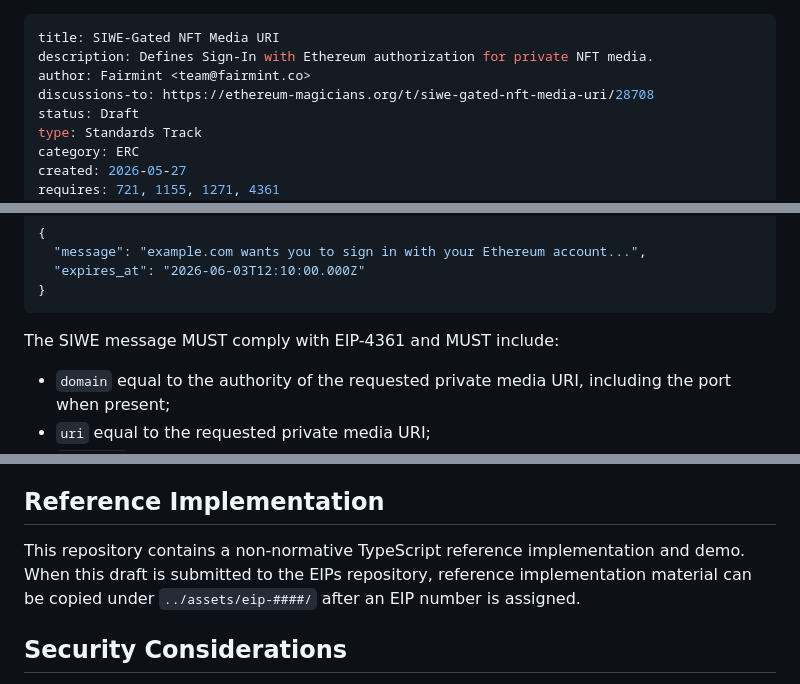
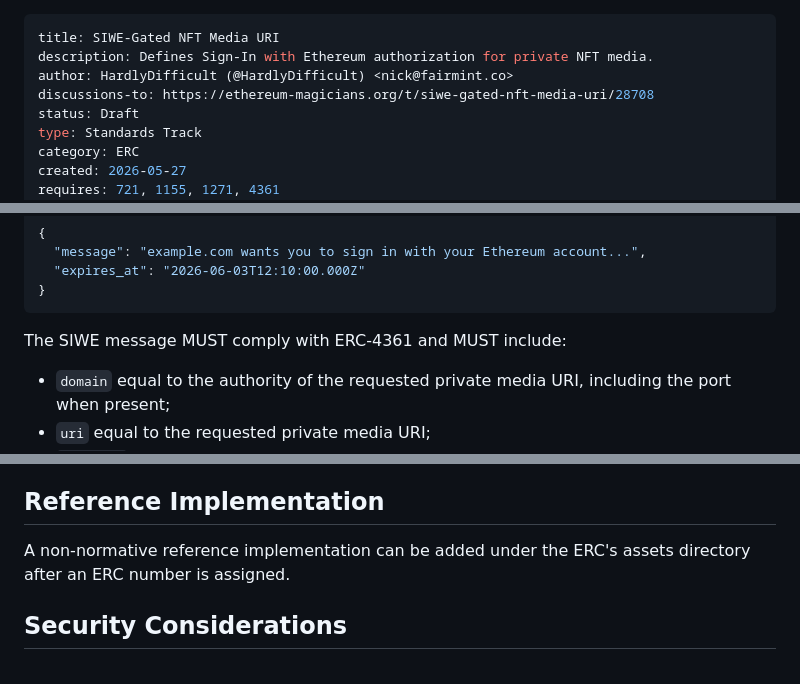
Before and after one commit to Fairmint/eip-private-nft-media, a Markdown page: docs/eip-private-nft-media.md, 3 parts joined by grey strips. GitHub-like rendering.

Commit message:
Prepare ERC draft for submission

````diff
--- a/docs/eip-private-nft-media.md
+++ b/docs/eip-private-nft-media.md
@@ -1,7 +1,7 @@
 ---
 title: SIWE-Gated NFT Media URI
 description: Defines Sign-In with Ethereum authorization for private NFT media.
-author: Fairmint <team@fairmint.co>
+author: HardlyDifficult (@HardlyDifficult) <nick@fairmint.co>
 discussions-to: https://ethereum-magicians.org/t/siwe-gated-nft-media-uri/28708
 status: Draft
 type: Standards Track
@@ -103,7 +102,7 @@ complete SIWE message to sign, and MAY return `expires_at` matching the SIWE `ex
 }
 ```
 
-The SIWE message MUST comply with EIP-4361 and MUST include:
+The SIWE message MUST comply with ERC-4361 and MUST include:
 
 - `domain` equal to the authority of the requested private media URI, including the port when
   present;
@@ -240,9 +239,8 @@ Implementations should cover at least these cases:
 
 ## Reference Implementation
 
-This repository contains a non-normative TypeScript reference implementation and demo. When this
-draft is submitted to the EIPs repository, reference implementation material can be copied under
-`../assets/eip-####/` after an EIP number is assigned.
+A non-normative reference implementation can be added under the ERC's assets directory after an ERC
+number is assigned.
 
 ## Security Considerations
 
````
Also changed, not shown: other parts of docs/eip-private-nft-media.md (+3 -4 lines).
